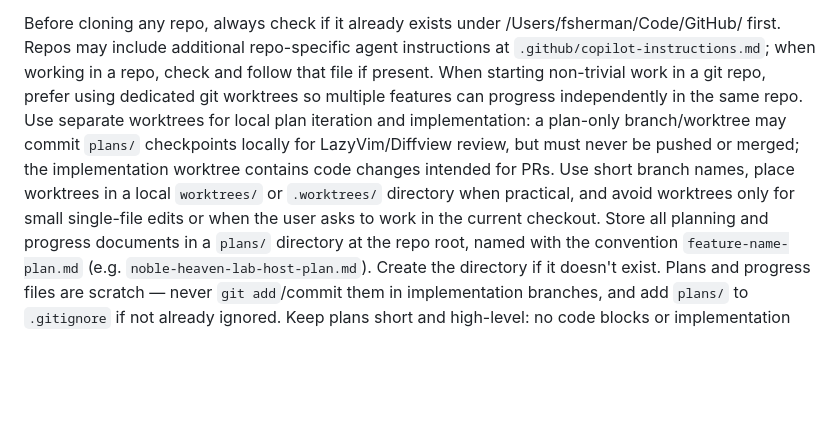
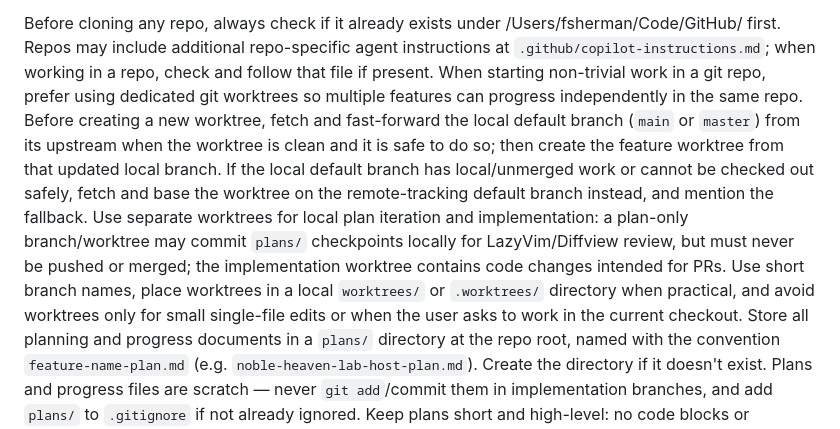
Before and after one commit to fredsh2k/dotfiles, a Markdown page: .agents/instructions/fredsh2k.instructions.md, the part around the change. Rendered like a GitHub page; blank space fills up the shorter version.

Commit message:
docs: refresh default branch before worktrees

```diff
--- a/.agents/instructions/fredsh2k.instructions.md
+++ b/.agents/instructions/fredsh2k.instructions.md
@@ -28,7 +28,7 @@ Do not reply to people comments on PRs.
 
 Before cloning any repo, always check if it already exists under /Users/fsherman/Code/GitHub/ first.
 Repos may include additional repo-specific agent instructions at `.github/copilot-instructions.md`; when working in a repo, check and follow that file if present.
-When starting non-trivial work in a git repo, prefer using dedicated git worktrees so multiple features can progress independently in the same repo. Use separate worktrees for local plan iteration and implementation: a plan-only branch/worktree may commit `plans/` checkpoints locally for LazyVim/Diffview review, but must never be pushed or merged; the implementation worktree contains code changes intended for PRs. Use short branch names, place worktrees in a local `worktrees/` or `.worktrees/` directory when practical, and avoid worktrees only for small single-file edits or when the user asks to work in the current checkout.
+When starting non-trivial work in a git repo, prefer using dedicated git worktrees so multiple features can progress independently in the same repo. Before creating a new worktree, fetch and fast-forward the local default branch (`main` or `master`) from its upstream when the worktree is clean and it is safe to do so; then create the feature worktree from that updated local branch. If the local default branch has local/unmerged work or cannot be checked out safely, fetch and base the worktree on the remote-tracking default branch instead, and mention the fallback. Use separate worktrees for local plan iteration and implementation: a plan-only branch/worktree may commit `plans/` checkpoints locally for LazyVim/Diffview review, but must never be pushed or merged; the implementation worktree contains code changes intended for PRs. Use short branch names, place worktrees in a local `worktrees/` or `.worktrees/` directory when practical, and avoid worktrees only for small single-file edits or when the user asks to work in the current checkout.
 Store all planning and progress documents in a `plans/` directory at the repo root, named with the convention `feature-name-plan.md` (e.g. `noble-heaven-lab-host-plan.md`). Create the directory if it doesn't exist.
 Plans and progress files are scratch — never `git add`/commit them in implementation branches, and add `plans/` to `.gitignore` if not already ignored. Keep plans short and high-level: no code blocks or implementation details, just intent, decisions, and step lists. Reference code via `path/to/file.ext:line` instead of pasting it. Prefer bullets over prose, call out assumptions/open questions explicitly, and update the plan/progress markdown as work progresses rather than letting it go stale.
 When researching internal GitHub infrastructure, platforms, or services, read the thehub repo at `/Users/fsherman/Code/GitHub/thehub` for documentation.
```
Also changed, not shown: 1 other file.
